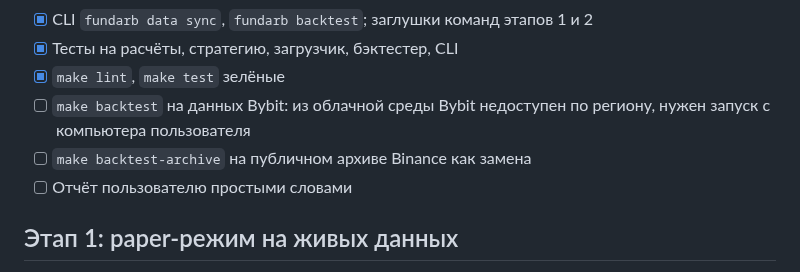
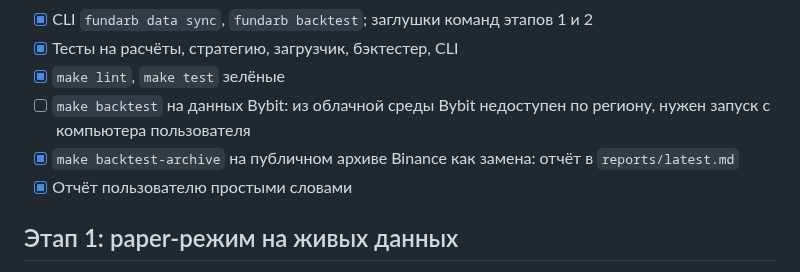
Before and after one commit to pulovded-ctrl/KlodvanDamm, a Markdown page: PLAN.md, the part around the change. Rendered like a GitHub page.

```diff
--- a/PLAN.md
+++ b/PLAN.md
@@ -13,8 +13,8 @@
 - [x] Тесты на расчёты, стратегию, загрузчик, бэктестер, CLI
 - [x] `make lint`, `make test` зелёные
 - [ ] `make backtest` на данных Bybit: из облачной среды Bybit недоступен по региону, нужен запуск с компьютера пользователя
-- [ ] `make backtest-archive` на публичном архиве Binance как замена
-- [ ] Отчёт пользователю простыми словами
+- [x] `make backtest-archive` на публичном архиве Binance как замена: отчёт в `reports/latest.md`
+- [x] Отчёт пользователю простыми словами
 
 ## Этап 1: paper-режим на живых данных
 
```
Also changed, not shown: CHANGELOG.md (+1 -0 lines), DECISIONS.md (+1 -0 lines), reports/latest.md (added, +161 -0 lines), reports/latest.png (added), 1 other file.
